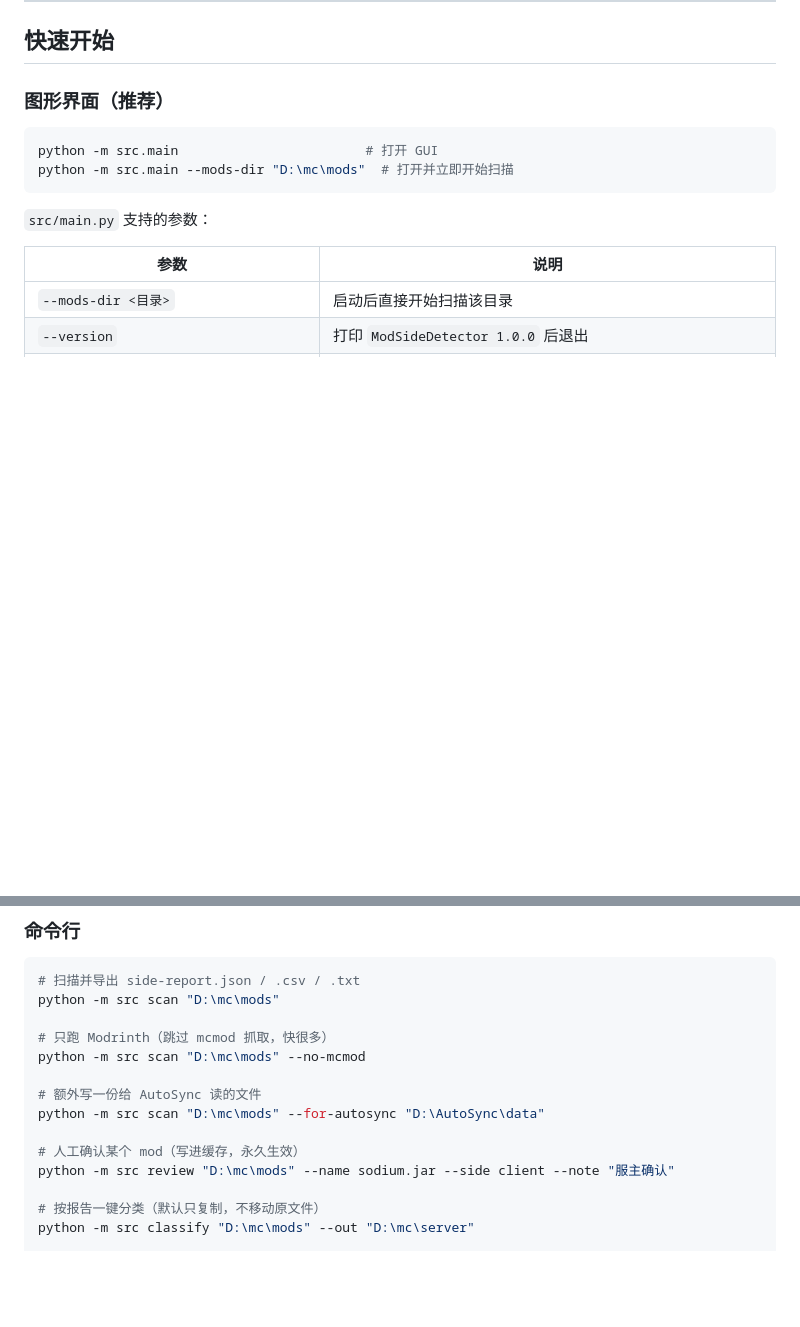
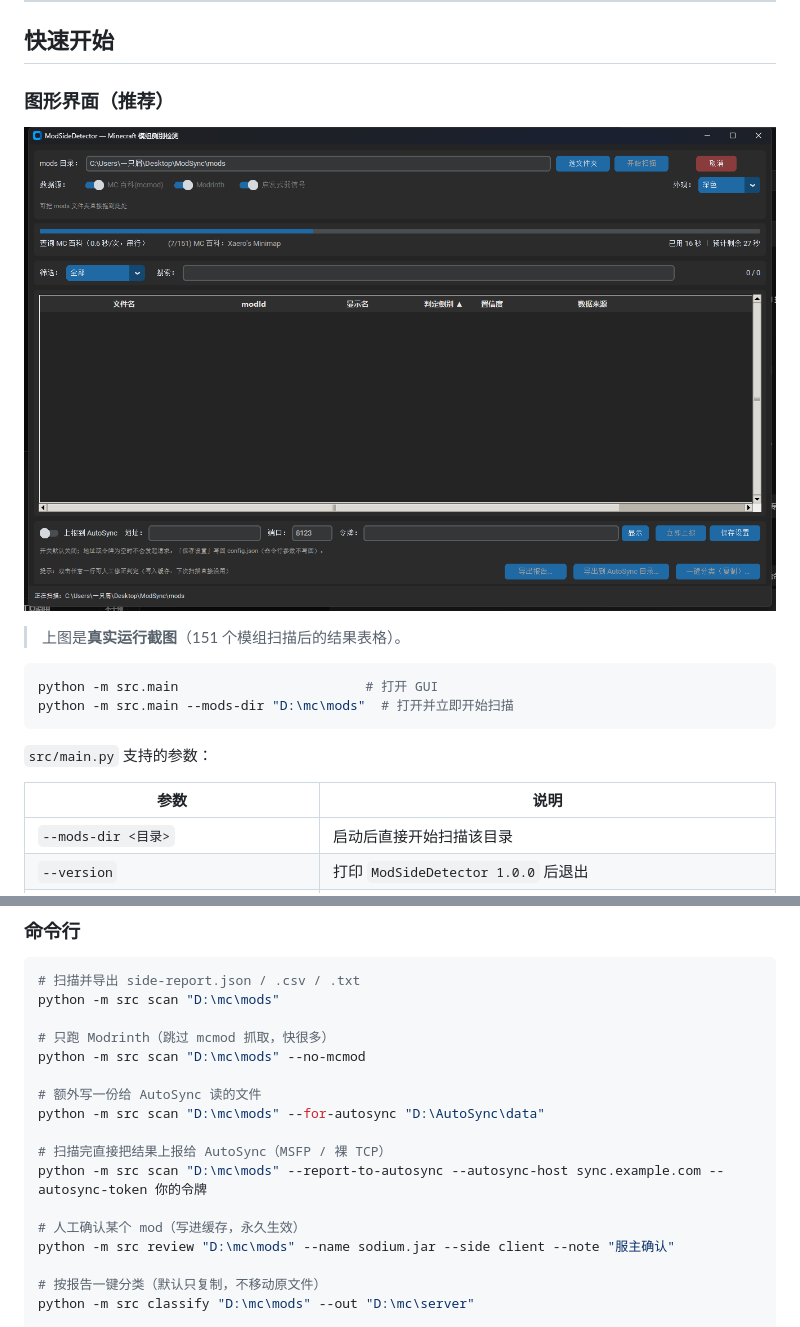
Before and after one commit to szkele1145/ModSideDetector, a Markdown page: README.md, 2 parts joined by grey strips. Drawn GitHub-style; pictures changed too: docs/assets/gui-preview.png (added); blank space fills up the shorter version.

````diff
--- a/README.md
+++ b/README.md
@@ -21,6 +21,10 @@ ModSideDetector 的做法是**多源交叉**：MC 百科（mcmod.cn）的「运
 
 ### 图形界面（推荐）
 
+![ModSideDetector 界面](docs/assets/gui-preview.png)
+
+> 上图是**真实运行截图**（151 个模组扫描后的结果表格）。
+
 ```powershell
 python -m src.main                        # 打开 GUI
 python -m src.main --mods-dir "D:\mc\mods"  # 打开并立即开始扫描
@@ -61,6 +66,9 @@ python -m src scan "D:\mc\mods" --no-mcmod
 # 额外写一份给 AutoSync 读的文件
 python -m src scan "D:\mc\mods" --for-autosync "D:\AutoSync\data"
 
+# 扫描完直接把结果上报给 AutoSync（MSFP / 裸 TCP）
+python -m src scan "D:\mc\mods" --report-to-autosync --autosync-host sync.example.com --autosync-token 你的令牌
+
 # 人工确认某个 mod（写进缓存，永久生效）
 python -m src review "D:\mc\mods" --name sodium.jar --side client --note "服主确认"
 
````
Also changed, not shown: other parts of README.md (+44 -0 lines), 10 other files.
